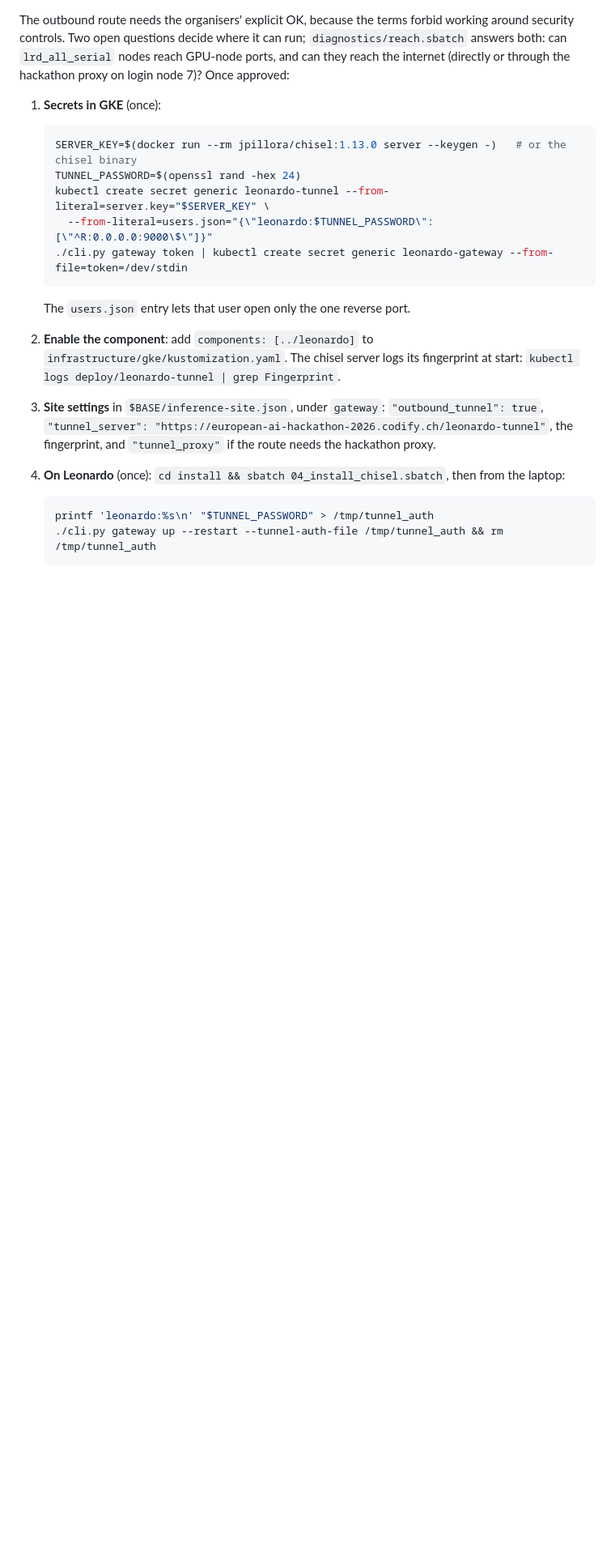
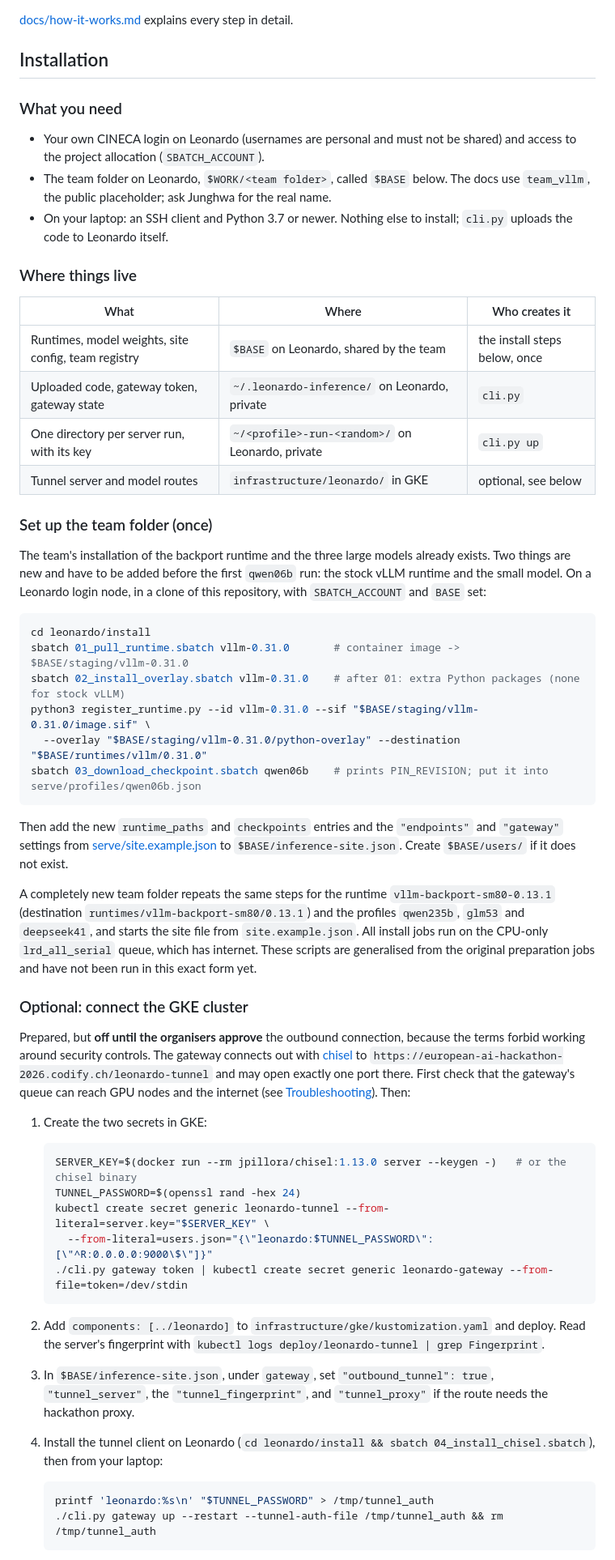
Before and after one commit to 0KayKay/european-ai-hackathon-2026, a Markdown page: leonardo/README.md, the part around one of its changes. Shown at 81% size. Rendered like a GitHub page; blank space fills up the shorter version.

````diff
--- a/leonardo/README.md
+++ b/leonardo/README.md
@@ -90,11 +52,61 @@ flowchart LR
 ```
 
-The outbound route needs the organisers' explicit OK, because the terms forbid working around security
-controls. Two open questions decide where it can run; `diagnostics/reach.sbatch` answers both:
-can `lrd_all_serial` nodes reach GPU-node ports, and can they reach the internet (directly or through the
-hackathon proxy on login node 7)? Once approved:
+[docs/how-it-works.md](docs/how-it-works.md) explains every step in detail.
 
-1. **Secrets in GKE** (once):
+## Installation
+
+### What you need
+
+- Your own CINECA login on Leonardo (usernames are personal and must not be shared) and access to the
+  project allocation (`SBATCH_ACCOUNT`).
+- The team folder on Leonardo, `$WORK/<team folder>`, called `$BASE` below. The docs use `team_vllm`, the
+  public placeholder; ask Junghwa for the real name.
+- On your laptop: an SSH client and Python 3.7 or newer. Nothing else to install; `cli.py` uploads the
+  code to Leonardo itself.
+
+### Where things live
+
+| What | Where | Who creates it |
+| --- | --- | --- |
+| Runtimes, model weights, site config, team registry | `$BASE` on Leonardo, shared by the team | the install steps below, once |
+| Uploaded code, gateway token, gateway state | `~/.leonardo-inference/` on Leonardo, private | `cli.py` |
+| One directory per server run, with its key | `~/<profile>-run-<random>/` on Leonardo, private | `cli.py up` |
+| Tunnel server and model routes | `infrastructure/leonardo/` in GKE | optional, see below |
+
+### Set up the team folder (once)
+
+The team's installation of the backport runtime and the three large models already exists. Two things
+are new and have to be added before the first `qwen06b` run: the stock vLLM runtime and the small model.
+On a Leonardo login node, in a clone of this repository, with `SBATCH_ACCOUNT` and `BASE` set:
+
+```bash
+cd leonardo/install
+sbatch 01_pull_runtime.sbatch vllm-0.31.0       # container image -> $BASE/staging/vllm-0.31.0
+sbatch 02_install_overlay.sbatch vllm-0.31.0    # after 01: extra Python packages (none for stock vLLM)
+python3 register_runtime.py --id vllm-0.31.0 --sif "$BASE/staging/vllm-0.31.0/image.sif" \
+  --overlay "$BASE/staging/vllm-0.31.0/python-overlay" --destination "$BASE/runtimes/vllm/0.31.0"
+sbatch 03_download_checkpoint.sbatch qwen06b    # prints PIN_REVISION; put it into serve/profiles/qwen06b.json
+```
+
+Then add the new `runtime_paths` and `checkpoints` entries and the `"endpoints"` and `"gateway"`
+settings from [serve/site.example.json](serve/site.example.json) to `$BASE/inference-site.json`. Create
+`$BASE/users/` if it does not exist.
+
+A completely new team folder repeats the same steps for the runtime `vllm-backport-sm80-0.13.1`
+(destination `runtimes/vllm-backport-sm80/0.13.1`) and the profiles `qwen235b`, `glm53` and `deepseek41`,
+and starts the site file from `site.example.json`. All install jobs run on the CPU-only `lrd_all_serial`
+queue, which has internet. These scripts are generalised from the original preparation jobs and have
+not been run in this exact form yet.
+
+### Optional: connect the GKE cluster
+
+Prepared, but **off until the organisers approve** the outbound connection, because the terms forbid
+working around security controls. The gateway connects out with [chisel](https://github.com/jpillora/chisel)
+to `https://european-ai-hackathon-2026.codify.ch/leonardo-tunnel` and may open exactly one port there.
+First check that the gateway's queue can reach GPU nodes and the internet (see
+[Troubleshooting](#troubleshooting)). Then:
+
+1. Create the two secrets in GKE:
 
    ```bash
    SERVER_KEY=$(docker run --rm jpillora/chisel:1.13.0 server --keygen -)   # or the chisel binary
@@ -104,13 +116,12 @@ hackathon proxy on login node 7)? Once approved:
    ./cli.py gateway token | kubectl create secret generic leonardo-gateway --from-file=token=/dev/stdin
    ```
 
-   The `users.json` entry lets that user open only the one reverse port.
-2. **Enable the component**: add `components: [../leonardo]` to `infrastructure/gke/kustomization.yaml`.
-   The chisel server logs its fingerprint at start: `kubectl logs deploy/leonardo-tunnel | grep Fingerprint`.
-3. **Site settings** in `$BASE/inference-site.json`, under `gateway`: `"outbound_tunnel": true`,
-   `"tunnel_server": "https://european-ai-hackathon-2026.codify.ch/leonardo-tunnel"`, the fingerprint, and
-   `"tunnel_proxy"` if the route needs the hackathon proxy.
-4. **On Leonardo** (once): `cd install && sbatch 04_install_chisel.sbatch`, then from the laptop:
+2. Add `components: [../leonardo]` to `infrastructure/gke/kustomization.yaml` and deploy. Read the server's
+   fingerprint with `kubectl logs deploy/leonardo-tunnel | grep Fingerprint`.
+3. In `$BASE/inference-site.json`, under `gateway`, set `"outbound_tunnel": true`, `"tunnel_server"`, the
+   `"tunnel_fingerprint"`, and `"tunnel_proxy"` if the route needs the hackathon proxy.
+4. Install the tunnel client on Leonardo (`cd leonardo/install && sbatch 04_install_chisel.sbatch`), then
+   from your laptop:
 
    ```bash
    printf 'leonardo:%s\n' "$TUNNEL_PASSWORD" > /tmp/tunnel_auth
````
Also changed, not shown: other parts of leonardo/README.md (+186 -197 lines).
